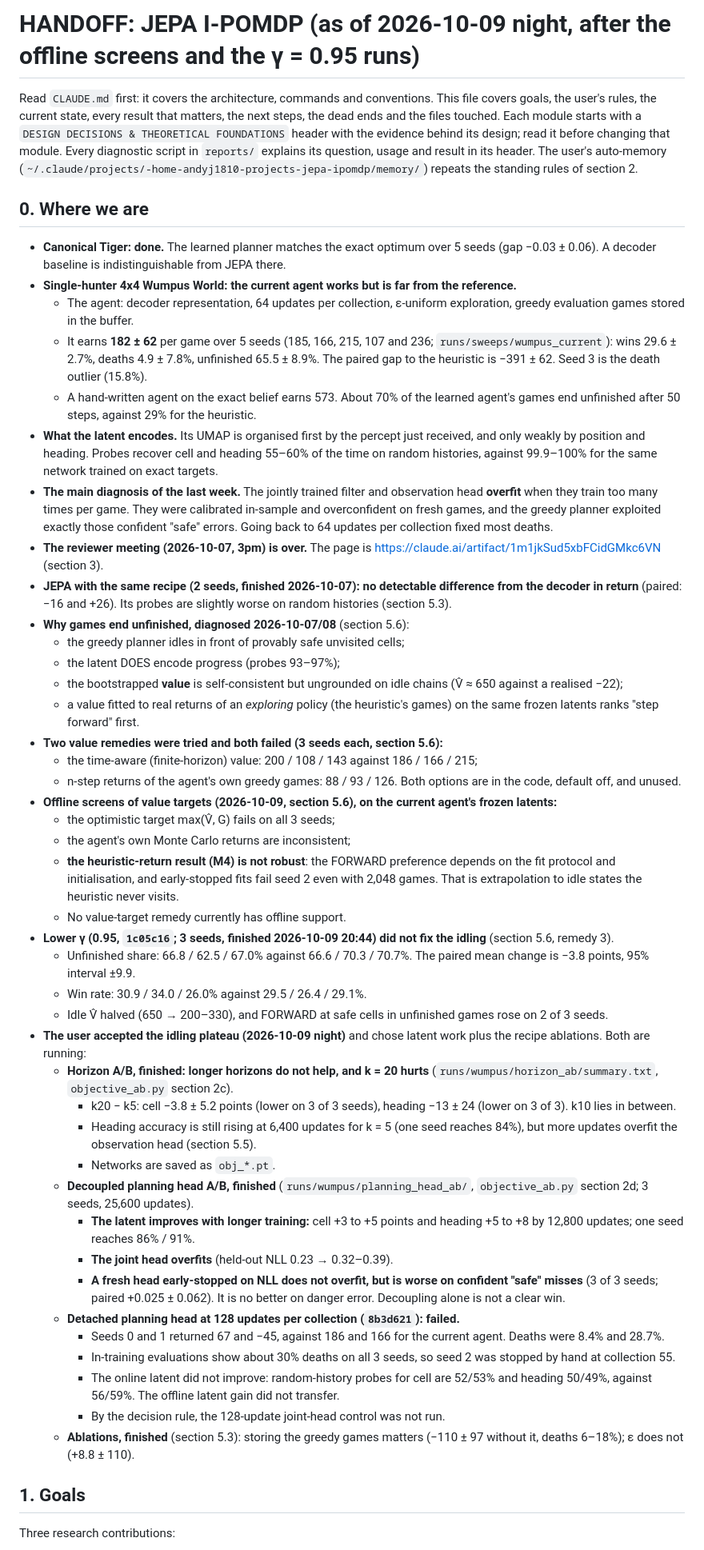
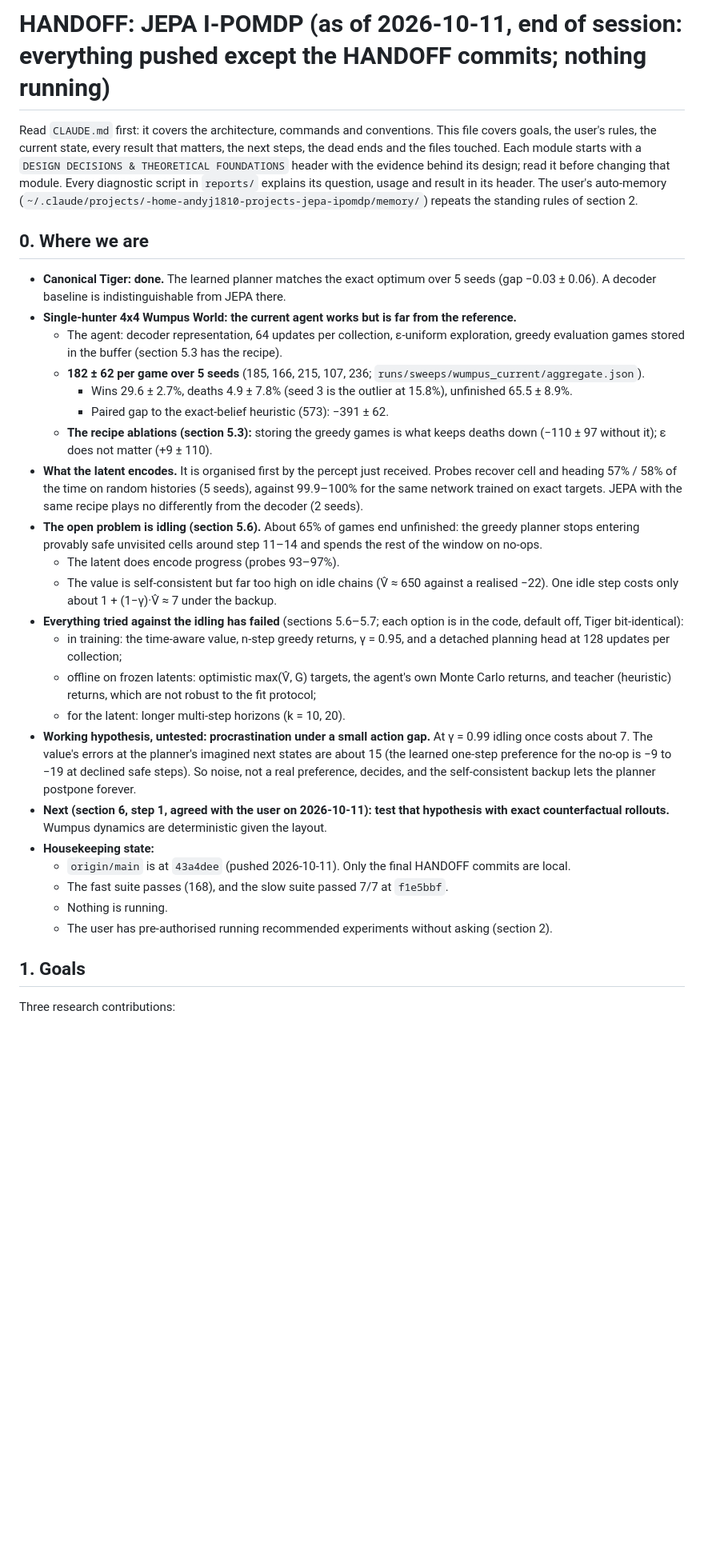
Before and after one commit to huytruong1810/jepa_ipomdp, a Markdown page: HANDOFF.md, the part around one of its changes. Shown at 80% size. Rendered like a GitHub page; blank space fills up the shorter version.

```diff
--- a/HANDOFF.md
+++ b/HANDOFF.md
@@ -1,4 +1,4 @@
-# HANDOFF: JEPA I-POMDP (as of 2026-10-09 night, after the offline screens and the γ = 0.95 runs)
+# HANDOFF: JEPA I-POMDP (as of 2026-10-11, end of session: everything pushed except the HANDOFF commits; nothing running)
 
 Read `CLAUDE.md` first: it covers the architecture, commands and conventions. This file covers goals, the user's rules, the current state, every result that matters, the next steps, the dead ends and the files touched. Each module starts with a `DESIGN DECISIONS & THEORETICAL FOUNDATIONS` header with the evidence behind its design; read it before changing that module. Every diagnostic script in `reports/` explains its question, usage and result in its header. The user's auto-memory (`~/.claude/projects/-home-andyj1810-projects-jepa-ipomdp/memory/`) repeats the standing rules of section 2.
 
@@ -6,46 +6,26 @@ Read `CLAUDE.md` first: it covers the architecture, commands and conventions. Th
 
 - **Canonical Tiger: done.** The learned planner matches the exact optimum over 5 seeds (gap −0.03 ± 0.06). A decoder baseline is indistinguishable from JEPA there.
 - **Single-hunter 4x4 Wumpus World: the current agent works but is far from the reference.**
-  - The agent: decoder representation, 64 updates per collection, ε-uniform exploration, greedy evaluation games stored in the buffer.
-  - It earns **182 ± 62** per game over 5 seeds (185, 166, 215, 107 and 236; `runs/sweeps/wumpus_current`): wins 29.6 ± 2.7%, deaths 4.9 ± 7.8%, unfinished 65.5 ± 8.9%. The paired gap to the heuristic is −391 ± 62. Seed 3 is the death outlier (15.8%).
-  - A hand-written agent on the exact belief earns 573. About 70% of the learned agent's games end unfinished after 50 steps, against 29% for the heuristic.
-- **What the latent encodes.** Its UMAP is organised first by the percept just received, and only weakly by position and heading. Probes recover cell and heading 55–60% of the time on random histories, against 99.9–100% for the same network trained on exact targets.
-- **The main diagnosis of the last week.** The jointly trained filter and observation head **overfit** when they train too many times per game. They were calibrated in-sample and overconfident on fresh games, and the greedy planner exploited exactly those confident "safe" errors. Going back to 64 updates per collection fixed most deaths.
-- **The reviewer meeting (2026-10-07, 3pm) is over.** The page is https://claude.ai/artifact/1m1jkSud5xbFCidGMkc6VN (section 3).
-- **JEPA with the same recipe (2 seeds, finished 2026-10-07): no detectable difference from the decoder in return** (paired: −16 and +26). Its probes are slightly worse on random histories (section 5.3).
-- **Why games end unfinished, diagnosed 2026-10-07/08** (section 5.6):
-  - the greedy planner idles in front of provably safe unvisited cells;
-  - the latent DOES encode progress (probes 93–97%);
-  - the bootstrapped **value** is self-consistent but ungrounded on idle chains (V̂ ≈ 650 against a realised −22);
-  - a value fitted to real returns of an *exploring* policy (the heuristic's games) on the same frozen latents ranks "step forward" first.
-- **Two value remedies were tried and both failed (3 seeds each, section 5.6):**
-  - the time-aware (finite-horizon) value: 200 / 108 / 143 against 186 / 166 / 215;
-  - n-step returns of the agent's own greedy games: 88 / 93 / 126.
-  Both options are in the code, default off, and unused.
-- **Offline screens of value targets (2026-10-09, section 5.6), on the current agent's frozen latents:**
-  - the optimistic target max(V̂, G) fails on all 3 seeds;
-  - the agent's own Monte Carlo returns are inconsistent;
-  - **the heuristic-return result (M4) is not robust**: the FORWARD preference depends on the fit protocol and initialisation, and early-stopped fits fail seed 2 even with 2,048 games. That is extrapolation to idle states the heuristic never visits.
-  - No value-target remedy currently has offline support.
-- **Lower γ (0.95, `1c05c16`; 3 seeds, finished 2026-10-09 20:44) did not fix the idling** (section 5.6, remedy 3).
-  - Unfinished share: 66.8 / 62.5 / 67.0% against 66.6 / 70.3 / 70.7%. The paired mean change is −3.8 points, 95% interval ±9.9.
-  - Win rate: 30.9 / 34.0 / 26.0% against 29.5 / 26.4 / 29.1%.
-  - Idle V̂ halved (650 → 200–330), and FORWARD at safe cells in unfinished games rose on 2 of 3 seeds.
-- **The user accepted the idling plateau (2026-10-09 night)** and chose latent work plus the recipe ablations. Both are running:
-  - **Horizon A/B, finished: longer horizons do not help, and k = 20 hurts** (`runs/wumpus/horizon_ab/summary.txt`, `objective_ab.py` section 2c).
-    - k20 − k5: cell −3.8 ± 5.2 points (lower on 3 of 3 seeds), heading −13 ± 24 (lower on 3 of 3). k10 lies in between.
-    - Heading accuracy is still rising at 6,400 updates for k = 5 (one seed reaches 84%), but more updates overfit the observation head (section 5.5).
-    - Networks are saved as `obj_*.pt`.
-  - **Decoupled planning head A/B, finished** (`runs/wumpus/planning_head_ab/`, `objective_ab.py` section 2d; 3 seeds, 25,600 updates).
-    - **The latent improves with longer training:** cell +3 to +5 points and heading +5 to +8 by 12,800 updates; one seed reaches 86% / 91%.
-    - **The joint head overfits** (held-out NLL 0.23 → 0.32–0.39).
-    - **A fresh head early-stopped on NLL does not overfit, but is worse on confident "safe" misses** (3 of 3 seeds; paired +0.025 ± 0.062). It is no better on danger error. Decoupling alone is not a clear win.
-  - **Detached planning head at 128 updates per collection (`8b3d621`): failed.**
-    - Seeds 0 and 1 returned 67 and −45, against 186 and 166 for the current agent. Deaths were 8.4% and 28.7%.
-    - In-training evaluations show about 30% deaths on all 3 seeds, so seed 2 was stopped by hand at collection 55.
-    - The online latent did not improve: random-history probes for cell are 52/53% and heading 50/49%, against 56/59%. The offline latent gain did not transfer.
-    - By the decision rule, the 128-update joint-head control was not run.
-  - **Ablations, finished** (section 5.3): storing the greedy games matters (−110 ± 97 without it, deaths 6–18%); ε does not (+8.8 ± 110).
+  - The agent: decoder representation, 64 updates per collection, ε-uniform exploration, greedy evaluation games stored in the buffer (section 5.3 has the recipe).
+  - **182 ± 62 per game over 5 seeds** (185, 166, 215, 107, 236; `runs/sweeps/wumpus_current/aggregate.json`).
+    - Wins 29.6 ± 2.7%, deaths 4.9 ± 7.8% (seed 3 is the outlier at 15.8%), unfinished 65.5 ± 8.9%.
+    - Paired gap to the exact-belief heuristic (573): −391 ± 62.
+  - **The recipe ablations (section 5.3):** storing the greedy games is what keeps deaths down (−110 ± 97 without it); ε does not matter (+9 ± 110).
+- **What the latent encodes.** It is organised first by the percept just received. Probes recover cell and heading 57% / 58% of the time on random histories (5 seeds), against 99.9–100% for the same network trained on exact targets. JEPA with the same recipe plays no differently from the decoder (2 seeds).
+- **The open problem is idling (section 5.6).** About 65% of games end unfinished: the greedy planner stops entering provably safe unvisited cells around step 11–14 and spends the rest of the window on no-ops.
+  - The latent does encode progress (probes 93–97%).
+  - The value is self-consistent but far too high on idle chains (V̂ ≈ 650 against a realised −22). One idle step costs only about 1 + (1−γ)·V̂ ≈ 7 under the backup.
+- **Everything tried against the idling has failed** (sections 5.6–5.7; each option is in the code, default off, Tiger bit-identical):
+  - in training: the time-aware value, n-step greedy returns, γ = 0.95, and a detached planning head at 128 updates per collection;
+  - offline on frozen latents: optimistic max(V̂, G) targets, the agent's own Monte Carlo returns, and teacher (heuristic) returns, which are not robust to the fit protocol;
+  - for the latent: longer multi-step horizons (k = 10, 20).
+- **Working hypothesis, untested: procrastination under a small action gap.** At γ = 0.99 idling once costs about 7. The value's errors at the planner's imagined next states are about 15 (the learned one-step preference for the no-op is −9 to −19 at declined safe steps). So noise, not a real preference, decides, and the self-consistent backup lets the planner postpone forever.
+- **Next (section 6, step 1, agreed with the user on 2026-10-11): test that hypothesis with exact counterfactual rollouts.** Wumpus dynamics are deterministic given the layout.
+- **Housekeeping state:**
+  - `origin/main` is at `43a4dee` (pushed 2026-10-11). Only the final HANDOFF commits are local.
+  - The fast suite passes (168), and the slow suite passed 7/7 at `f1e5bbf`.
+  - Nothing is running.
+  - The user has pre-authorised running recommended experiments without asking (section 2).
 
 ## 1. Goals
 
```
Also changed, not shown: other parts of HANDOFF.md (+73 -26 lines).
